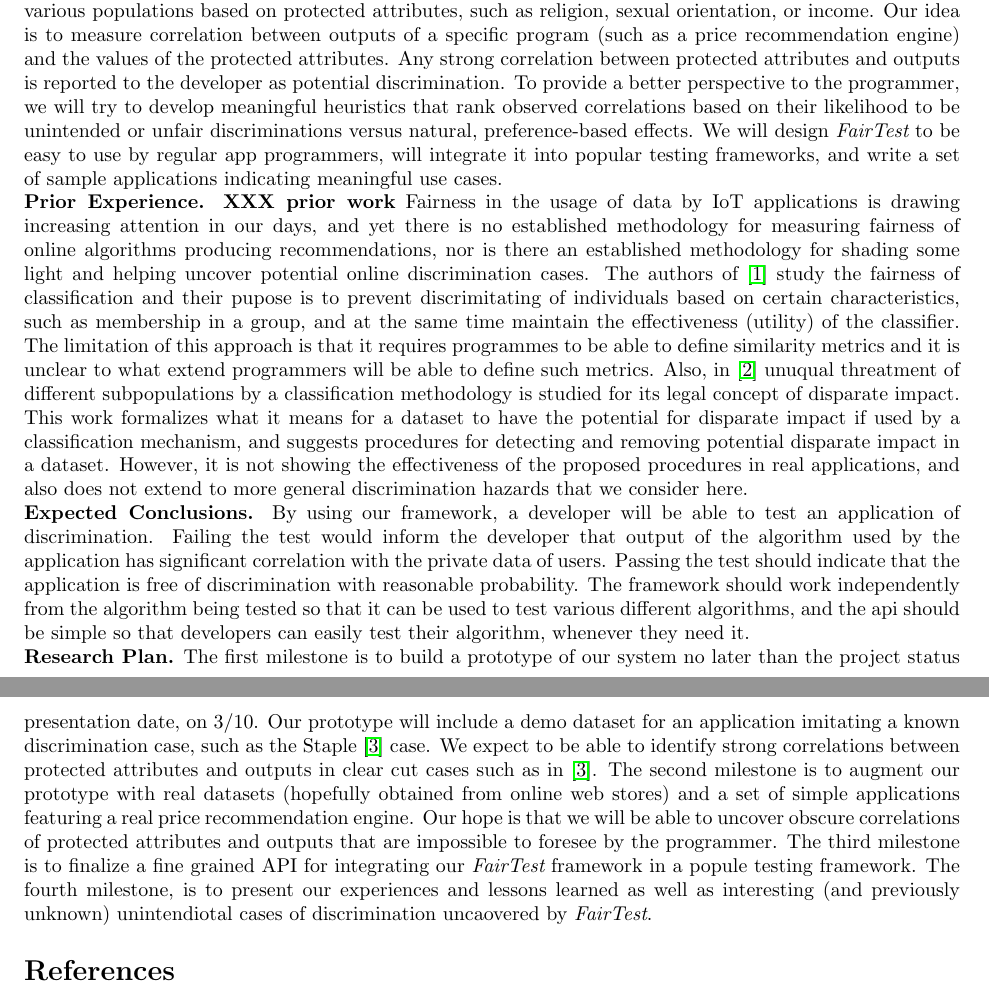
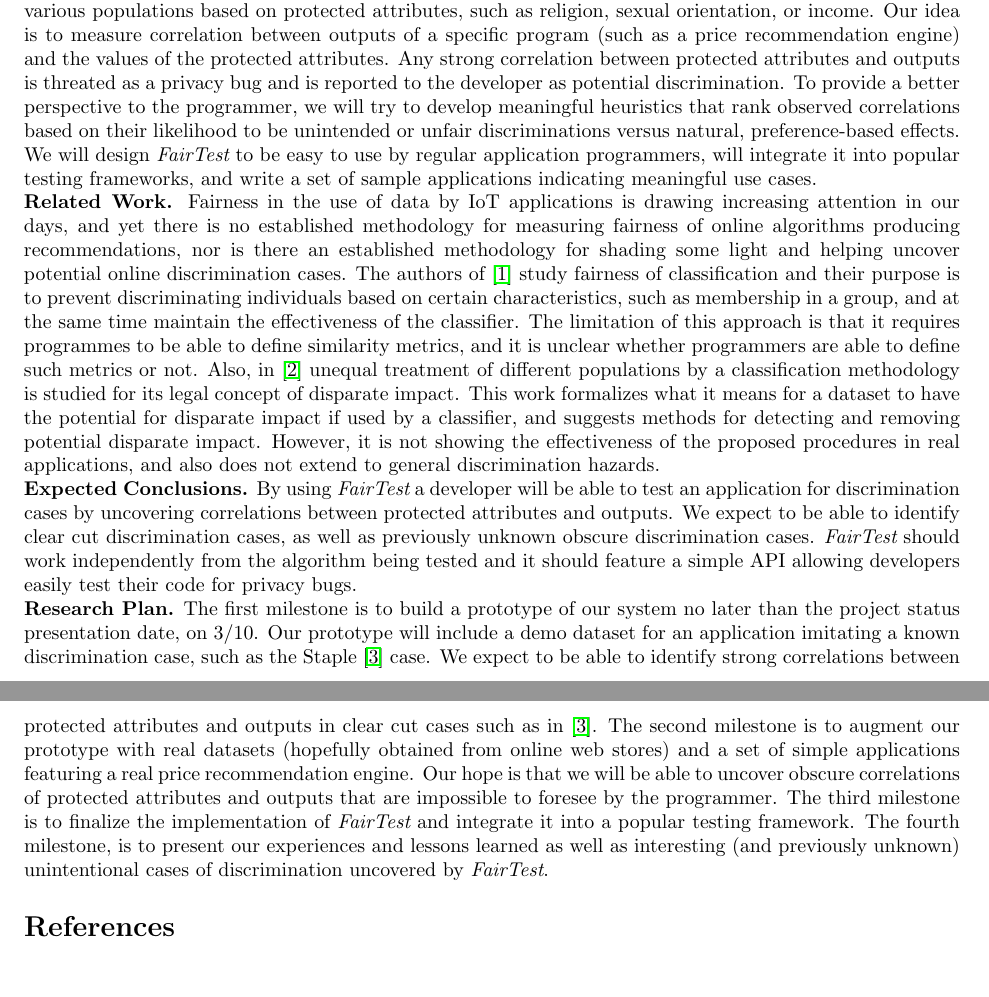
Before and after one commit to columbia/fairtest, a LaTeX document (whitepaper/whitepaper.tex): two parts of pages 1 and 2 of 2, joined at a grey line, cut so that both start at the same text. Compiled offline with pdfLaTeX.

Commit message:
Finalize sections; some refactoring

```diff
--- a/whitepaper/whitepaper.tex
+++ b/whitepaper/whitepaper.tex
@@ -42,61 +42,62 @@ differential treatment of various populations based on protected
 attributes, such as religion, sexual orientation, or income. Our idea is to
 measure correlation between outputs of a specific program (such as a price
 recommendation engine) and the values of the protected attributes. Any strong
-correlation between protected attributes and outputs is reported to the
+correlation between protected attributes and outputs is threated as a privacy
+bug and is reported to the
 developer as potential discrimination. To provide a better perspective to the
 programmer, we will try to develop meaningful heuristics that rank observed
 correlations based on their likelihood to be unintended or unfair
 discriminations versus natural, preference-based effects. We will design
-{\it FairTest} to be easy to use by regular app programmers, will integrate it
-into popular testing frameworks, and write a set of sample applications
+{\it FairTest} to be easy to use by regular application programmers,
+will integrate
+it into popular testing frameworks, and write a set of sample applications
 indicating meaningful use cases.
 
-\heading{Prior Experience.}
-\xxx{prior work}
-Fairness in the usage of data by IoT applications is drawing
-increasing attention in our days, and yet there is no established methodology
-for measuring fairness of online algorithms producing recommendations, nor is
-there an established methodology for shading some light and helping uncover
-potential online discrimination cases.
-The authors of~\cite{Fairness} study the fairness of classification and their pupose is
-to prevent discrimitating of individuals based on certain characteristics, such as
-membership in a group, and at the same time maintain the effectiveness (utility)
-of the classifier. The limitation of this approach is that it requires programmes
-to be able to define similarity metrics and it is unclear to what extend programmers
-will be able to define such metrics.
-Also, in~\cite{DisparateImpact} unuqual threatment of different subpopulations by a
-classification methodology is studied for its legal concept of disparate impact.
-This work formalizes what it means for a dataset to have the
-potential for disparate impact if used by a classification mechanism,
-and suggests procedures for detecting and removing
-potential disparate impact in a dataset. However, it is not showing the
-effectiveness of the proposed procedures in real applications, and also does
-not extend to more general discrimination hazards that we consider here.
-
+\heading{Related Work.}
+Fairness in the use of data by IoT applications is drawing increasing
+attention in our days, and yet there is no established methodology for
+measuring fairness of online algorithms producing recommendations, nor is
+there an established methodology for shading some light and helping
+uncover potential online discrimination cases. The authors of~\cite{Fairness}
+study fairness of classification and their purpose is to prevent
+discriminating individuals based on certain characteristics, such as
+membership in a group, and at the same time maintain the effectiveness of
+the classifier. The limitation of this approach is that it requires
+programmes to be able to define similarity metrics, and it is unclear
+whether programmers are able to define such metrics or not. Also,
+in~\cite{DisparateImpact} unequal treatment of different populations
+by a classification methodology is studied for its legal concept of
+disparate impact. This work formalizes what it means for a dataset to
+have the potential for disparate impact if used by a classifier, and
+suggests methods for detecting and removing potential disparate impact.
+However, it is not showing the effectiveness of the proposed procedures
+in real applications, and also does not extend to general discrimination
+hazards.
 
 \heading{Expected Conclusions.}
-By using our framework, a developer will be able to test an application of discrimination. Failing
-the test would inform the developer that output of the algorithm used by the application has
-significant correlation with the private data of users. Passing the test should indicate that the application
-is free of discrimination with reasonable probability. The framework should work independently from
-the algorithm being tested so that it can be used to test various different algorithms, and the api
-should be simple so that developers can easily test their algorithm, whenever they need it.
+By using \thetool a developer will be able to test an application for
+discrimination cases by uncovering correlations between protected attributes
+and outputs. We expect to be able to identify clear cut discrimination cases,
+as well as previously unknown obscure discrimination cases. \thetool should
+work independently from the algorithm being tested and it should feature a
+simple API allowing developers easily test their code for privacy bugs.
 
 \heading{Research Plan.}
 The first milestone is to build a prototype of our system no later than
 the project status presentation date, on 3/10. Our prototype will include a
-demo dataset for an application imitating a known discrimination case, such as
-the Staple~\cite{Staples} case. We expect to be able to identify strong
-correlations between protected attributes and outputs in clear cut cases such
-as in~\cite{Staples}. The second milestone is to augment our prototype
-with real datasets (hopefully obtained from online web stores) and a set of
-simple applications featuring a real price recommendation engine. Our hope is
-that we will be able to uncover obscure correlations of protected attributes
-and outputs that are impossible to foresee by the programmer. The third
-milestone is to finalize a fine grained API for integrating our \thetool
-framework in a popule testing framework. The fourth milestone, is to present
-our experiences and lessons learned as well as interesting (and previously
-unknown) unintendiotal cases of discrimination uncaovered by \thetool.
+demo dataset for an application imitating a known discrimination case,
+such as the Staple~\cite{Staples} case. We expect to be able to identify
+strong correlations between protected attributes and outputs in clear cut
+cases such as in~\cite{Staples}. The second milestone is to augment our
+prototype with real datasets (hopefully obtained from online web stores)
+and a set of simple applications featuring a real price recommendation
+engine. Our hope is that we will be able to uncover obscure correlations
+of protected attributes and outputs that are impossible to foresee by the
+programmer. The third milestone is to finalize the implementation of \thetool
+and integrate it into a popular testing framework. The fourth milestone,
+is to present our experiences and lessons learned as well as interesting
+(and previously unknown) unintentional cases of discrimination
+uncovered by \thetool.
 
 {
   \scriptsize
```
